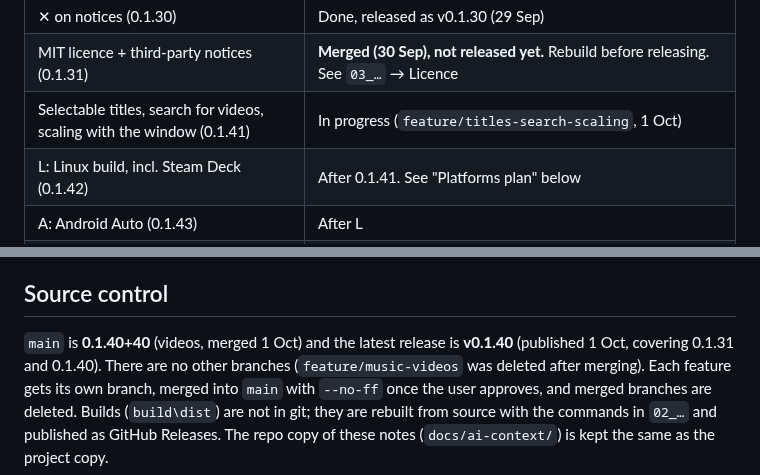
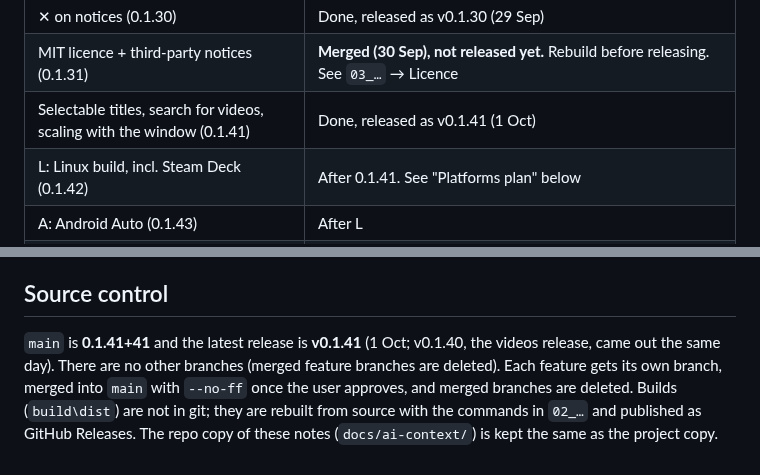
Before and after one commit to Jamesking96/HomeTunes, a Markdown page: docs/ai-context/04_ROADMAP_AND_OPEN_ITEMS.md, 2 parts joined by grey strips. Rendered like a GitHub page.

Commit message:
Notes: v0.1.41 released
Co-Authored-By: Claude Opus 5.5 <noreply@anthropic.com>

Claude-Session: https://claude.ai/code/session_01Pr48u8phqLkAxbudRu3bTK

```diff
--- a/docs/ai-context/04_ROADMAP_AND_OPEN_ITEMS.md
+++ b/docs/ai-context/04_ROADMAP_AND_OPEN_ITEMS.md
@@ -34,7 +34,7 @@ while commenting".
 | Colour codes and sharing themes (0.1.29) | Done, released in v0.1.30 (29 Sep) |
 | ✕ on notices (0.1.30) | Done, released as v0.1.30 (29 Sep) |
 | MIT licence + third-party notices (0.1.31) | **Merged (30 Sep), not released yet.** Rebuild before releasing. See `03_…` → Licence |
-| Selectable titles, search for videos, scaling with the window (0.1.41) | In progress (`feature/titles-search-scaling`, 1 Oct) |
+| Selectable titles, search for videos, scaling with the window (0.1.41) | Done, released as v0.1.41 (1 Oct) |
 | L: Linux build, incl. Steam Deck (0.1.42) | After 0.1.41. See "Platforms plan" below |
 | A: Android Auto (0.1.43) | After L |
 | T: Android TV (0.1.44) | After A |
@@ -150,8 +150,8 @@ time. What each fix does is in `05_CODE_GUIDE.md` → "Fixed in 0.1.21", and the
   - Chosen pictures / posters (same branch): the Pick a frame dialog's engine steps were checked with `tool/bench/frame_picker_engine_test.dart`, but the dialog itself (the moving picture in it) not yet in a real window. Search online was checked live (`tool/probe_video_art.dart`: Silo, Mickey 17, Claymore). Ideas: TMDB / fanart.tv as extra sources if the user adds their own free API key; writing a chosen poster as `poster.jpg` into the collection's folder (alongside the .nfo option) so other apps see it.
 
 ## Source control
-`main` is **0.1.40+40** (videos, merged 1 Oct) and the latest release is **v0.1.40**
-(published 1 Oct, covering 0.1.31 and 0.1.40). There are no other branches (`feature/music-videos` was deleted after merging). Each feature gets its own branch, merged into `main` with
+`main` is **0.1.41+41** and the latest release is **v0.1.41** (1 Oct; v0.1.40, the videos
+release, came out the same day). There are no other branches (merged feature branches are deleted). Each feature gets its own branch, merged into `main` with
 `--no-ff` once the user approves, and merged branches are deleted. Builds (`build\dist`) are not in
 git; they are rebuilt from source with the commands in `02_…` and published as GitHub Releases. The
 repo copy of these notes (`docs/ai-context/`) is kept the same as the project copy.
```
